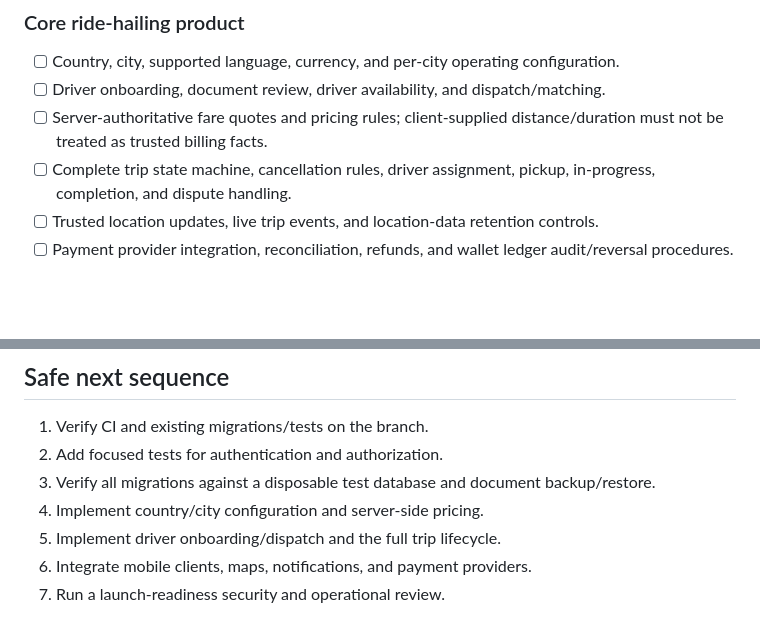
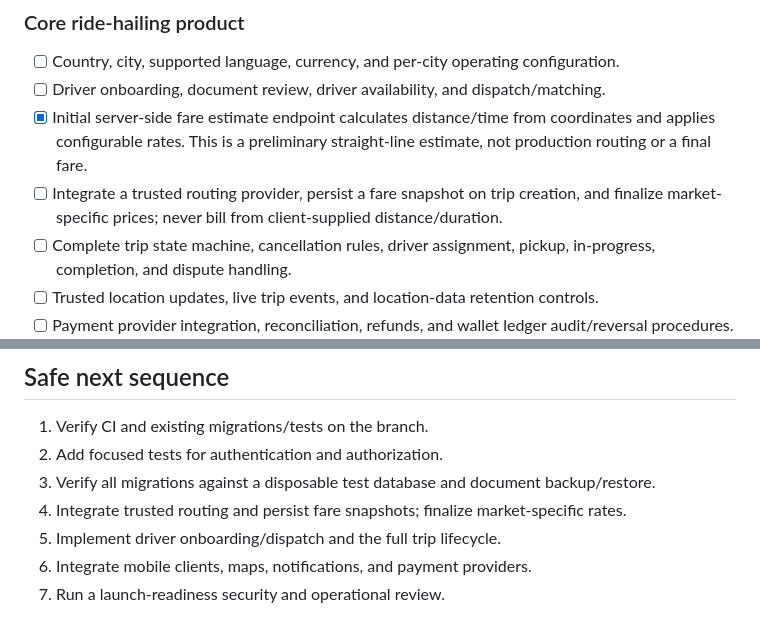
Before and after one commit to AMIRSLAMA/ROHNY, a Markdown page: backend/READINESS_CHECKLIST.md, 2 parts joined by grey strips. Drawn GitHub-style; blank space fills up the shorter version.

Commit message:
docs: track server fare estimate and remaining pricing work

```diff
--- a/backend/READINESS_CHECKLIST.md
+++ b/backend/READINESS_CHECKLIST.md
@@ -25,7 +25,8 @@ This checklist reflects a source review of the repository. Items marked "not imp
 ### Core ride-hailing product
 - [ ] Country, city, supported language, currency, and per-city operating configuration.
 - [ ] Driver onboarding, document review, driver availability, and dispatch/matching.
-- [ ] Server-authoritative fare quotes and pricing rules; client-supplied distance/duration must not be treated as trusted billing facts.
+- [x] Initial server-side fare estimate endpoint calculates distance/time from coordinates and applies configurable rates. This is a preliminary straight-line estimate, not production routing or a final fare.
+- [ ] Integrate a trusted routing provider, persist a fare snapshot on trip creation, and finalize market-specific prices; never bill from client-supplied distance/duration.
 - [ ] Complete trip state machine, cancellation rules, driver assignment, pickup, in-progress, completion, and dispute handling.
 - [ ] Trusted location updates, live trip events, and location-data retention controls.
 - [ ] Payment provider integration, reconciliation, refunds, and wallet ledger audit/reversal procedures.
@@ -38,7 +39,7 @@ This checklist reflects a source review of the repository. Items marked "not imp
 1. Verify CI and existing migrations/tests on the branch.
 2. Add focused tests for authentication and authorization.
 3. Verify all migrations against a disposable test database and document backup/restore.
-4. Implement country/city configuration and server-side pricing.
+4. Integrate trusted routing and persist fare snapshots; finalize market-specific rates.
 5. Implement driver onboarding/dispatch and the full trip lifecycle.
 6. Integrate mobile clients, maps, notifications, and payment providers.
 7. Run a launch-readiness security and operational review.
```
